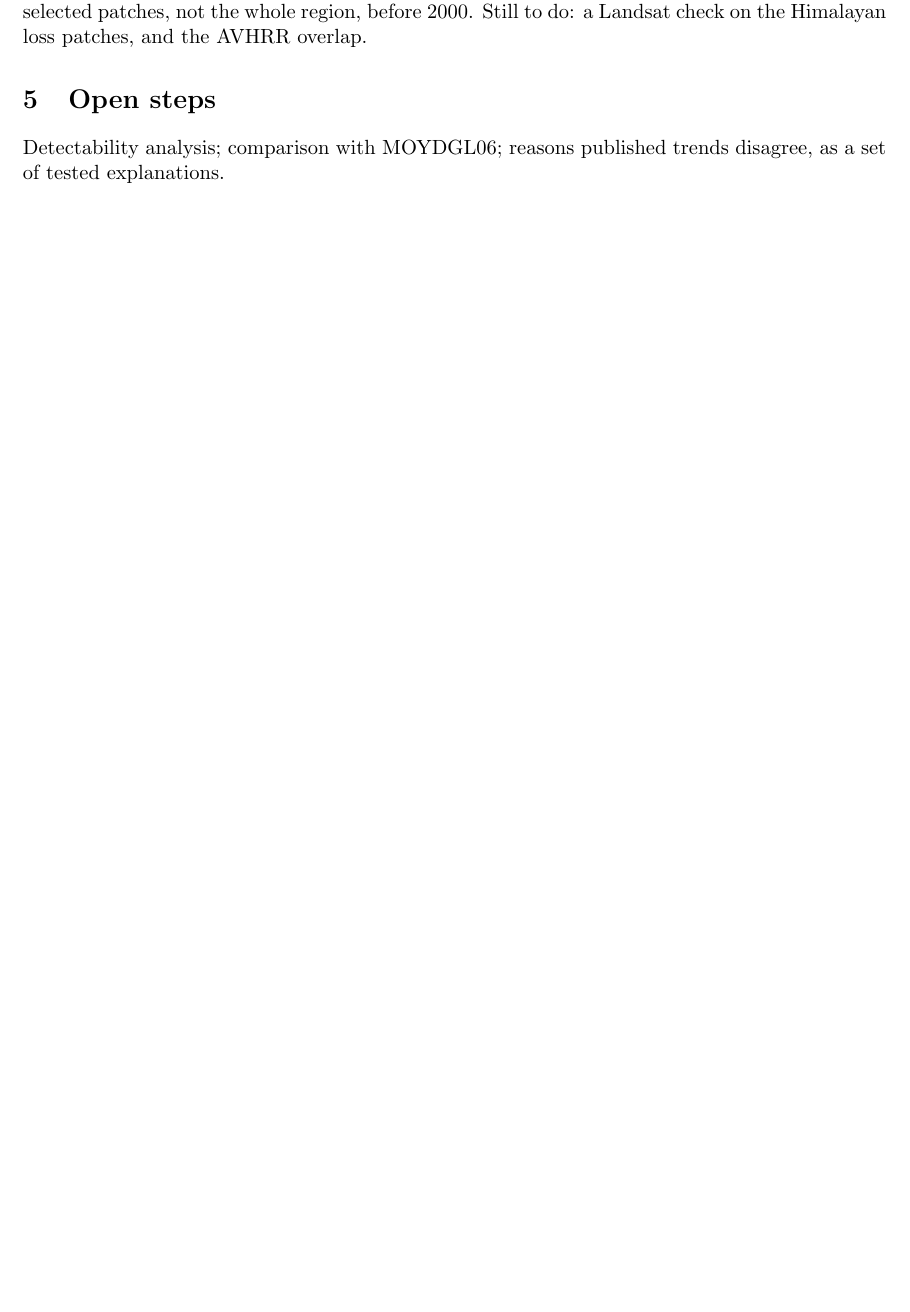
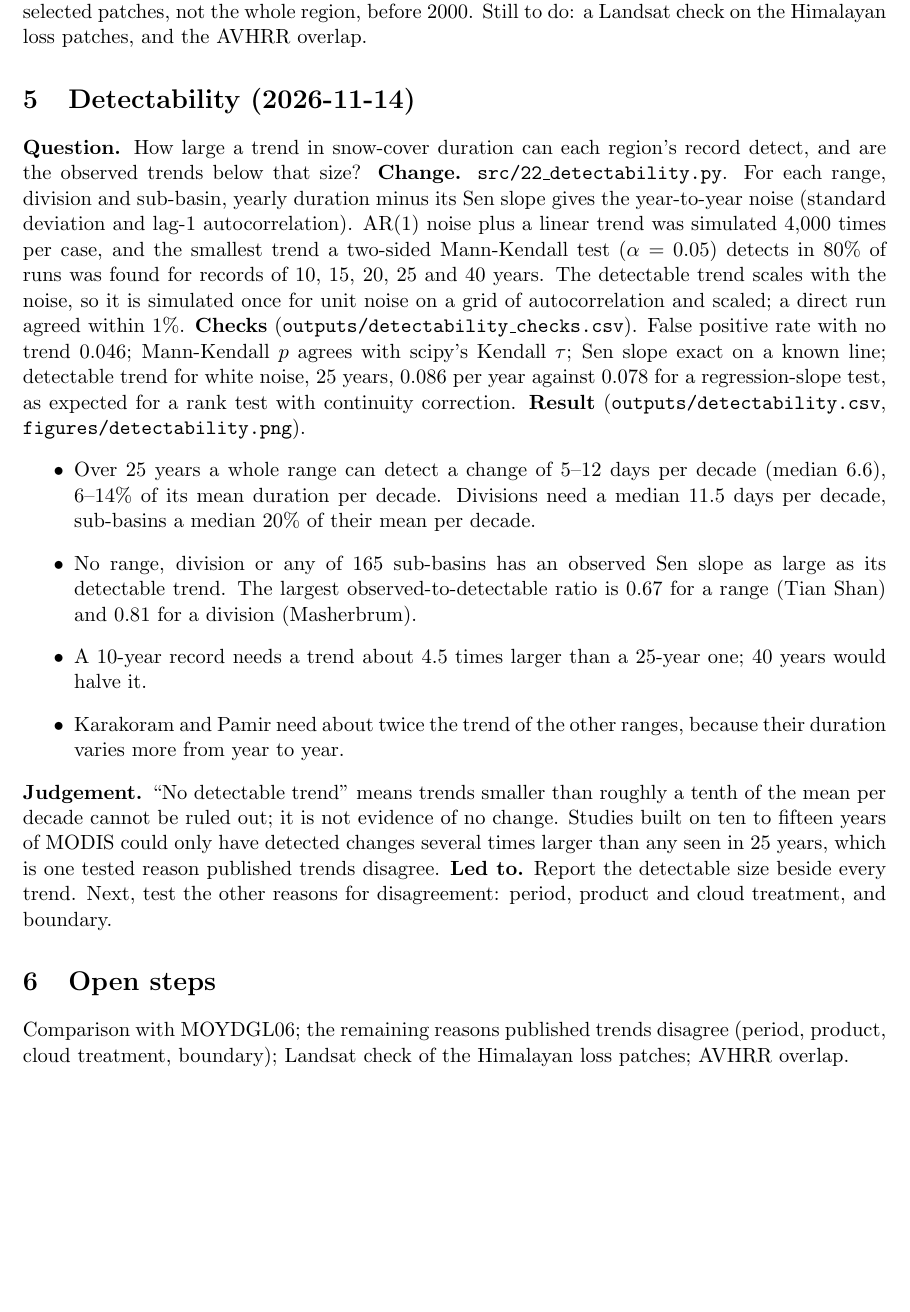
Before and after one commit to AhmadAmmar/uib-snow-cover, a LaTeX document (docs/experiment_record.tex): part of page 2 of 2, cut so that both start at the same text, the shorter picture padded with empty space. Compiled offline with pdfLaTeX.

Commit message:
Record the detectability result

```diff
--- a/docs/experiment_record.tex
+++ b/docs/experiment_record.tex
@@ -45,6 +45,34 @@ compared with the published coefficients of Roy et al.\ (2016).
 \textbf{Status.} Landsat can extend selected patches, not the whole region, before 2000. Still to do: a Landsat check on
 the Himalayan loss patches, and the AVHRR overlap.
 
+\section{Detectability (2026-11-14)}
+\textbf{Question.} How large a trend in snow-cover duration can each region's record detect, and are the observed
+trends below that size?
+\textbf{Change.} \texttt{src/22\_detectability.py}. For each range, division and sub-basin, yearly duration minus its
+Sen slope gives the year-to-year noise (standard deviation and lag-1 autocorrelation). AR(1) noise plus a linear trend
+was simulated 4,000 times per case, and the smallest trend a two-sided Mann-Kendall test ($\alpha=0.05$) detects in 80\%
+of runs was found for records of 10, 15, 20, 25 and 40 years. The detectable trend scales with the noise, so it is
+simulated once for unit noise on a grid of autocorrelation and scaled; a direct run agreed within 1\%.
+\textbf{Checks} (\texttt{outputs/detectability\_checks.csv}). False positive rate with no trend 0.046; Mann-Kendall
+$p$ agrees with scipy's Kendall $\tau$; Sen slope exact on a known line; detectable trend for white noise, 25 years,
+0.086 per year against 0.078 for a regression-slope test, as expected for a rank test with continuity correction.
+\textbf{Result} (\texttt{outputs/detectability.csv}, \texttt{figures/detectability.png}).
+\begin{itemize}
+\item Over 25 years a whole range can detect a change of 5--12 days per decade (median 6.6), 6--14\% of its mean
+duration per decade. Divisions need a median 11.5 days per decade, sub-basins a median 20\% of their mean per decade.
+\item No range, division or any of 165 sub-basins has an observed Sen slope as large as its detectable trend. The
+largest observed-to-detectable ratio is 0.67 for a range (Tian Shan) and 0.81 for a division (Masherbrum).
+\item A 10-year record needs a trend about 4.5 times larger than a 25-year one; 40 years would halve it.
+\item Karakoram and Pamir need about twice the trend of the other ranges, because their duration varies more
+from year to year.
+\end{itemize}
+\textbf{Judgement.} ``No detectable trend'' means trends smaller than roughly a tenth of the mean per decade cannot be
+ruled out; it is not evidence of no change. Studies built on ten to fifteen years of MODIS could only have detected
+changes several times larger than any seen in 25 years, which is one tested reason published trends disagree.
+\textbf{Led to.} Report the detectable size beside every trend. Next, test the other reasons for disagreement: period,
+product and cloud treatment, and boundary.
+
 \section{Open steps}
-Detectability analysis; comparison with MOYDGL06; reasons published trends disagree, as a set of tested explanations.
+Comparison with MOYDGL06; the remaining reasons published trends disagree (period, product, cloud treatment,
+boundary); Landsat check of the Himalayan loss patches; AVHRR overlap.
 \end{document}
```
